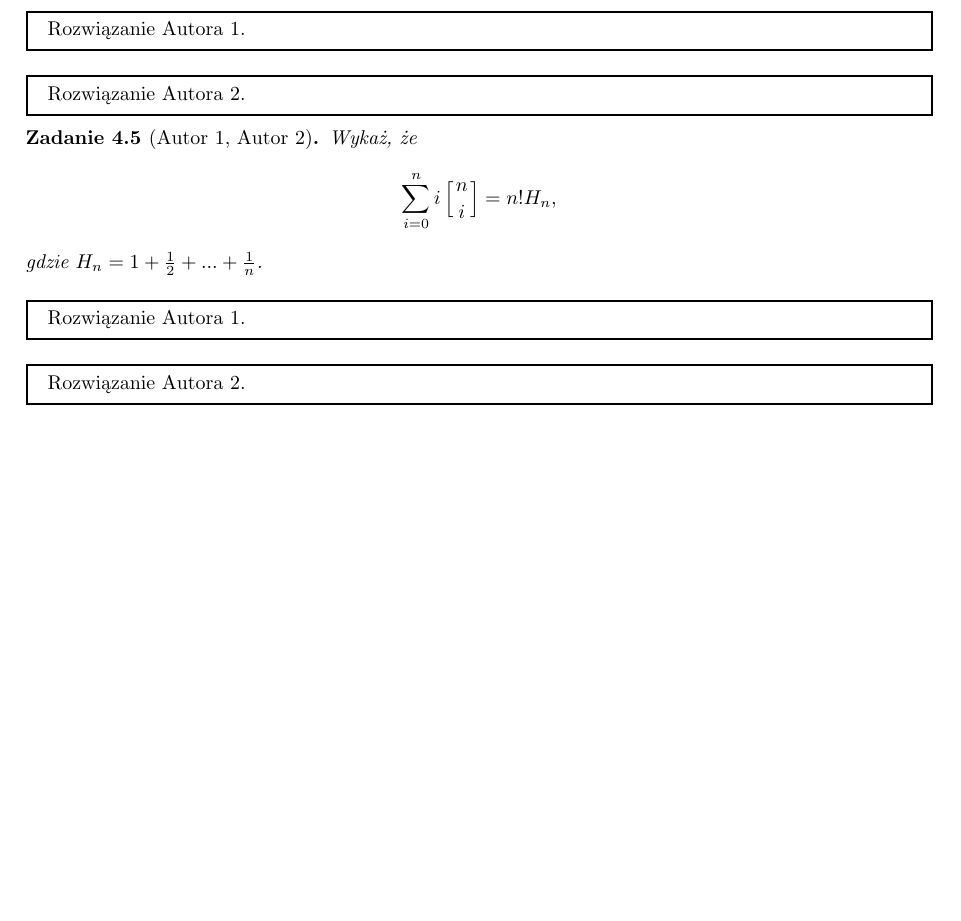
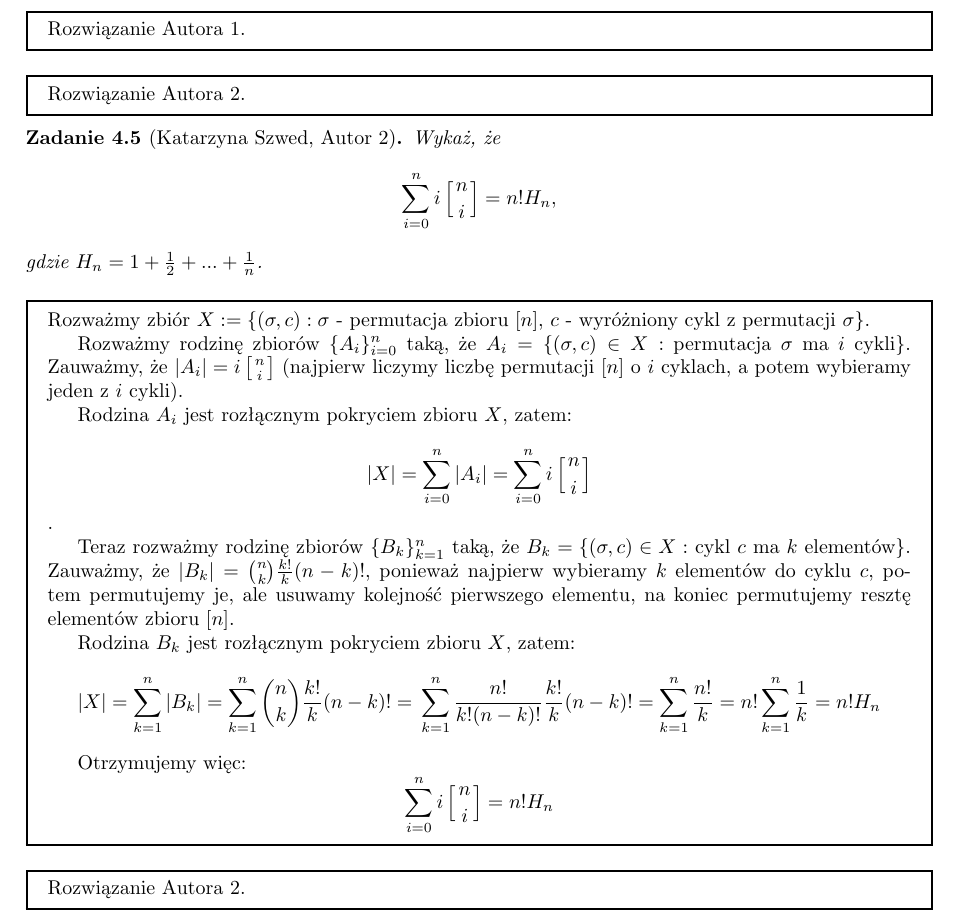
Before and after one commit to tomasz-pawlaczyk/MD1_2025G3, a LaTeX document (Tutorials.tex): part of page 12 of 14 before the commit and part of page 12 of 15 after it, cut so that both start at the same text, the shorter picture padded with empty space. Compiled offline with pdfLaTeX.

Commit message:
Rozwiązanie zadania 4.5

```diff
--- a/Tutorials.tex
+++ b/Tutorials.tex
@@ -880,7 +880,7 @@ linewidth=1pt}
 
 
 
-\begin{zad}[Autor 1, Autor 2]
+\begin{zad}[Katarzyna Szwed, Autor 2]
     Wykaż, że
     \[
         \sum_{i=0}^{n} i \left[ n \atop i \right] = n! H_n,
@@ -888,7 +888,31 @@ linewidth=1pt}
     gdzie $H_n = 1 + \frac{1}{2} + ... + \frac{1}{n}$.
 \end{zad}
 \begin{mdframed}
-    Rozwiązanie Autora 1.
+    %Rozwiązanie: Katarzyna Szwed
+    Rozważmy zbiór $X := \{(\sigma, c) : \sigma$ - permutacja zbioru $[n]$, $c$ - wyróżniony cykl z permutacji $\sigma\}$.
+
+    Rozważmy rodzinę zbiorów $\{A_i\}_{i=0}^{n}$ taką, że $A_i = \{(\sigma, c) \in X :$ permutacja $\sigma$ ma $i$ cykli$\}$.
+    Zauważmy, że $|A_i| = i\left[ n \atop i\right]$ (najpierw liczymy liczbę permutacji $[n]$ o $i$ cyklach, a potem wybieramy
+    jeden z $i$ cykli).
+
+    Rodzina $A_i$ jest rozłącznym pokryciem zbioru $X$, zatem:
+    \[|X| = \sum_{i=0}^{n} |A_i| = \sum_{i=0}^{n} i\left[ n \atop i\right]\].
+
+    Teraz rozważmy rodzinę zbiorów $\{B_k\}_{k=1}^{n}$ taką, że $B_k = \{(\sigma, c) \in X :$ cykl $c$ ma $k$ elementów$\}$.
+    Zauważmy, że $|B_k| = {n \choose k} \frac{k!}{k} (n-k)!$, ponieważ najpierw wybieramy $k$ elementów do cyklu $c$, potem permutujemy
+    je, ale usuwamy kolejność pierwszego elementu, na koniec permutujemy resztę elementów zbioru $[n]$.
+
+    Rodzina $B_k$ jest rozłącznym pokryciem zbioru $X$, zatem:
+    \[
+        |X| = \sum_{k=1}^{n} |B_k| = \sum_{k=1}^{n} {n \choose k} \frac{k!}{k} (n-k)! = \\
+        \sum_{k=1}^n \frac{n!}{k!(n-k)!}\frac{k!}{k} (n-k)! = \sum_{k=1}^{n}\frac{n!}{k} =
+        n! \sum_{k=1}^{n} \frac{1}{k} = n! H_n
+    \]
+
+    Otrzymujemy więc:
+    \[\sum_{i=0}^{n} i\left[ n \atop i\right] = n! H_n\]
+
+
 \end{mdframed}
 \begin{mdframed}
     Rozwiązanie Autora 2.
```
Also changed, not shown: Tutorials.pdf.
